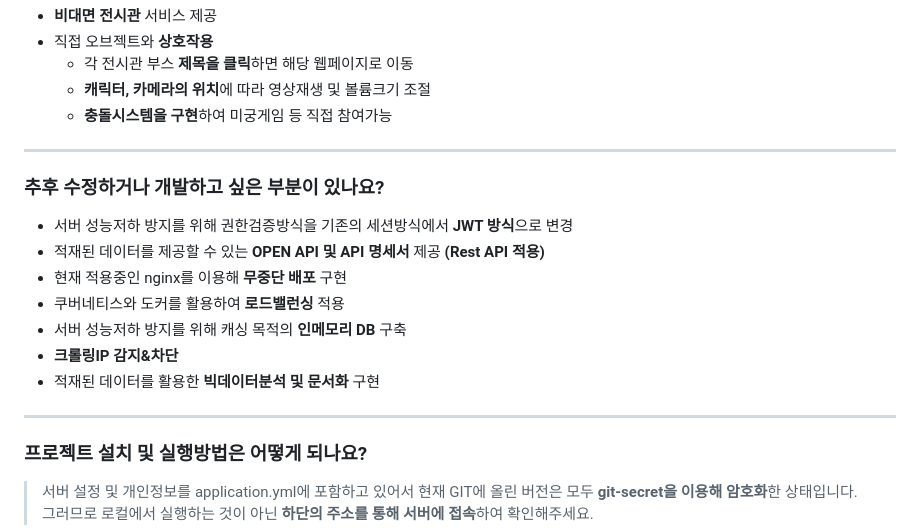
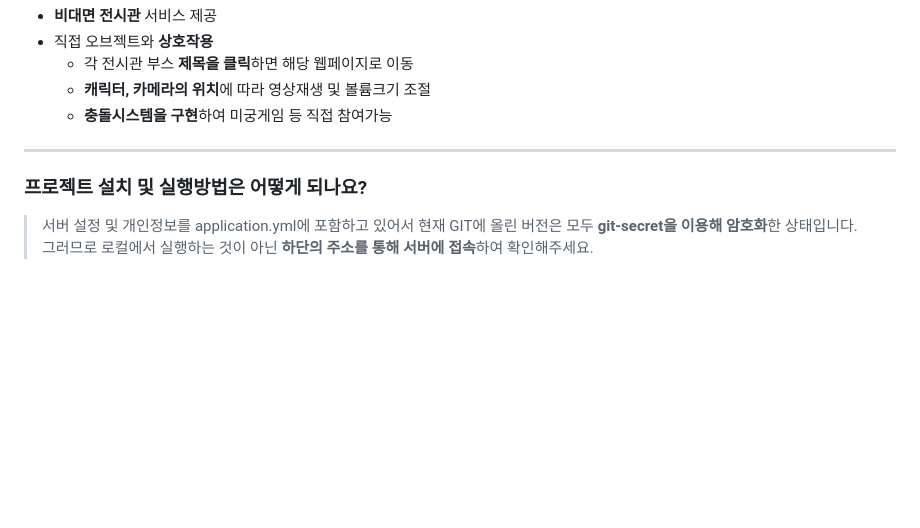
Before and after one commit to ParkSungCheol/DigitalGameNomad, a Markdown page: README.md, the part around the change. Rendered like a GitHub page; blank space fills up the shorter version.

```diff
--- a/README.md
+++ b/README.md
@@ -66,15 +66,6 @@
   + **캐릭터, 카메라의 위치**에 따라 영상재생 및 볼륨크기 조절
   + **충돌시스템을 구현**하여 미궁게임 등 직접 참여가능
 ------------
-### 추후 수정하거나 개발하고 싶은 부분이 있나요?
-+ 서버 성능저하 방지를 위해 권한검증방식을 기존의 세션방식에서 **JWT 방식**으로 변경
-+ 적재된 데이터를 제공할 수 있는 **OPEN API 및 API 명세서** 제공 **(Rest API 적용)**
-+ 현재 적용중인 nginx를 이용해 **무중단 배포** 구현
-+ 쿠버네티스와 도커를 활용하여 **로드밸런싱** 적용
-+ 서버 성능저하 방지를 위해 캐싱 목적의 **인메모리 DB** 구축
-+ **크롤링IP 감지&차단**
-+ 적재된 데이터를 활용한 **빅데이터분석 및 문서화** 구현
-------------
 ### 프로젝트 설치 및 실행방법은 어떻게 되나요?
 > 서버 설정 및 개인정보를 application.yml에 포함하고 있어서 현재 GIT에 올린 버전은 모두 **git-secret을 이용해 암호화**한 상태입니다.<br/>그러므로 로컬에서 실행하는 것이 아닌 **하단의 주소를 통해 서버에 접속**하여 확인해주세요.
 ------------
```
